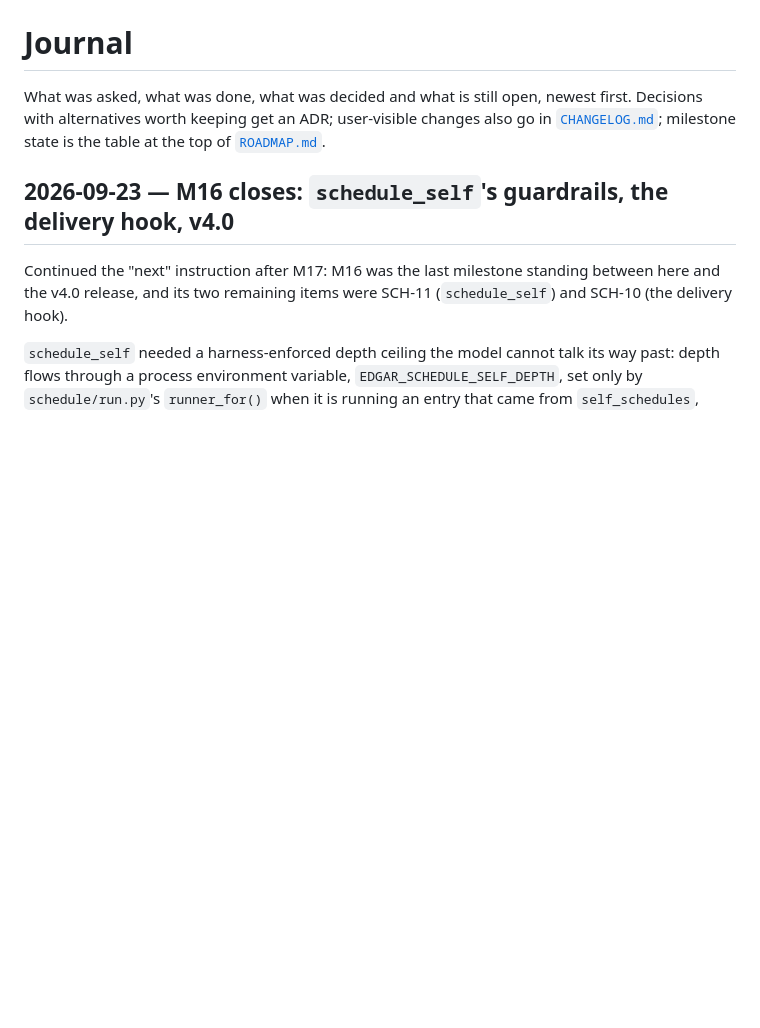
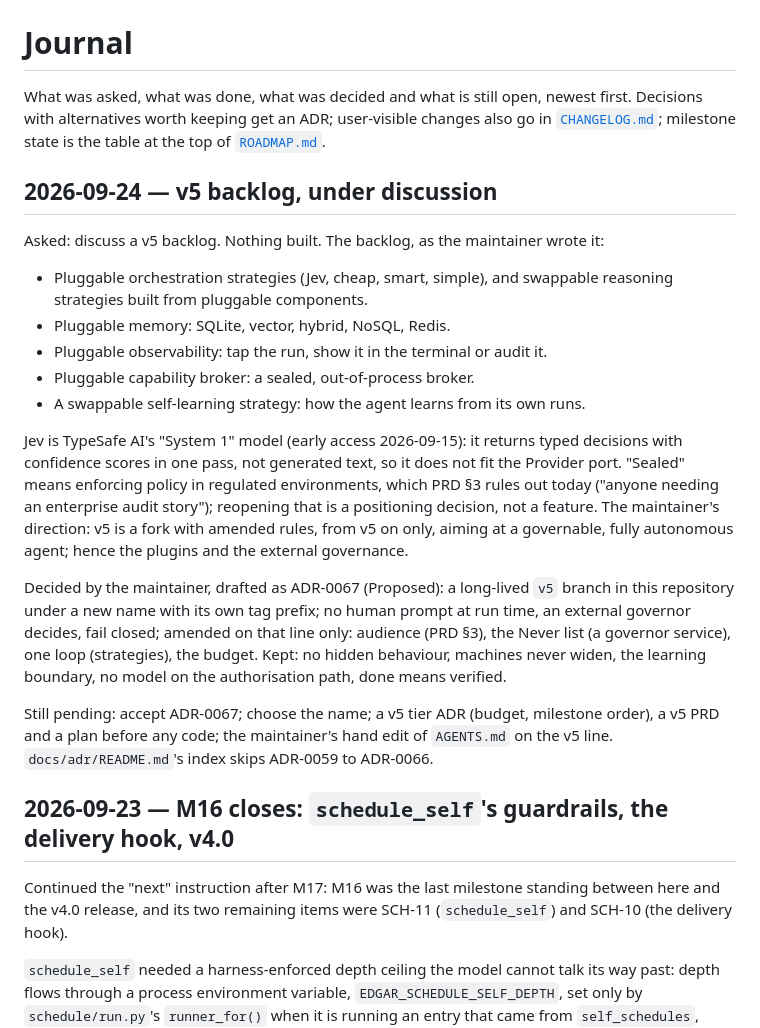
Before and after one commit to vespassassina/edgar, a Markdown page: docs/JOURNAL.md, the part around the change. Drawn GitHub-style; blank space fills up the shorter version.

```diff
--- a/docs/JOURNAL.md
+++ b/docs/JOURNAL.md
@@ -4,6 +4,40 @@ What was asked, what was done, what was decided and what is still open, newest
 first. Decisions with alternatives worth keeping get an ADR; user-visible changes
 also go in [`CHANGELOG.md`](../CHANGELOG.md); milestone state is the table at the
 top of [`ROADMAP.md`](ROADMAP.md).
+
+## 2026-09-24 — v5 backlog, under discussion
+
+Asked: discuss a v5 backlog. Nothing built. The backlog, as the maintainer
+wrote it:
+
+- Pluggable orchestration strategies (Jev, cheap, smart, simple), and
+  swappable reasoning strategies built from pluggable components.
+- Pluggable memory: SQLite, vector, hybrid, NoSQL, Redis.
+- Pluggable observability: tap the run, show it in the terminal or audit it.
+- Pluggable capability broker: a sealed, out-of-process broker.
+- A swappable self-learning strategy: how the agent learns from its own runs.
+
+Jev is TypeSafe AI's "System 1" model (early access 2026-09-15): it returns
+typed decisions with confidence scores in one pass, not generated text, so
+it does not fit the Provider port. "Sealed" means enforcing policy in
+regulated environments, which PRD §3 rules out today ("anyone needing an
+enterprise audit story"); reopening that is a positioning decision, not a
+feature. The maintainer's direction: v5 is a fork with amended rules, from
+v5 on only, aiming at a governable, fully autonomous agent; hence the
+plugins and the external governance.
+
+Decided by the maintainer, drafted as ADR-0067 (Proposed): a long-lived
+`v5` branch in this repository under a new name with its own tag prefix;
+no human prompt at run time, an external governor decides, fail closed;
+amended on that line only: audience (PRD §3), the Never list (a governor
+service), one loop (strategies), the budget. Kept: no hidden behaviour,
+machines never widen, the learning boundary, no model on the authorisation
+path, done means verified.
+
+Still pending: accept ADR-0067; choose the name; a v5 tier ADR (budget,
+milestone order), a v5 PRD and a plan before any code; the maintainer's
+hand edit of `AGENTS.md` on the v5 line. `docs/adr/README.md`'s index skips
+ADR-0059 to ADR-0066.
 
 ## 2026-09-23 — M16 closes: `schedule_self`'s guardrails, the delivery hook, v4.0
 
```
Also changed, not shown: docs/adr/0067-v5-fork-governable-autonomy.md (added, +120 -0 lines), docs/adr/README.md (+1 -0 lines).
